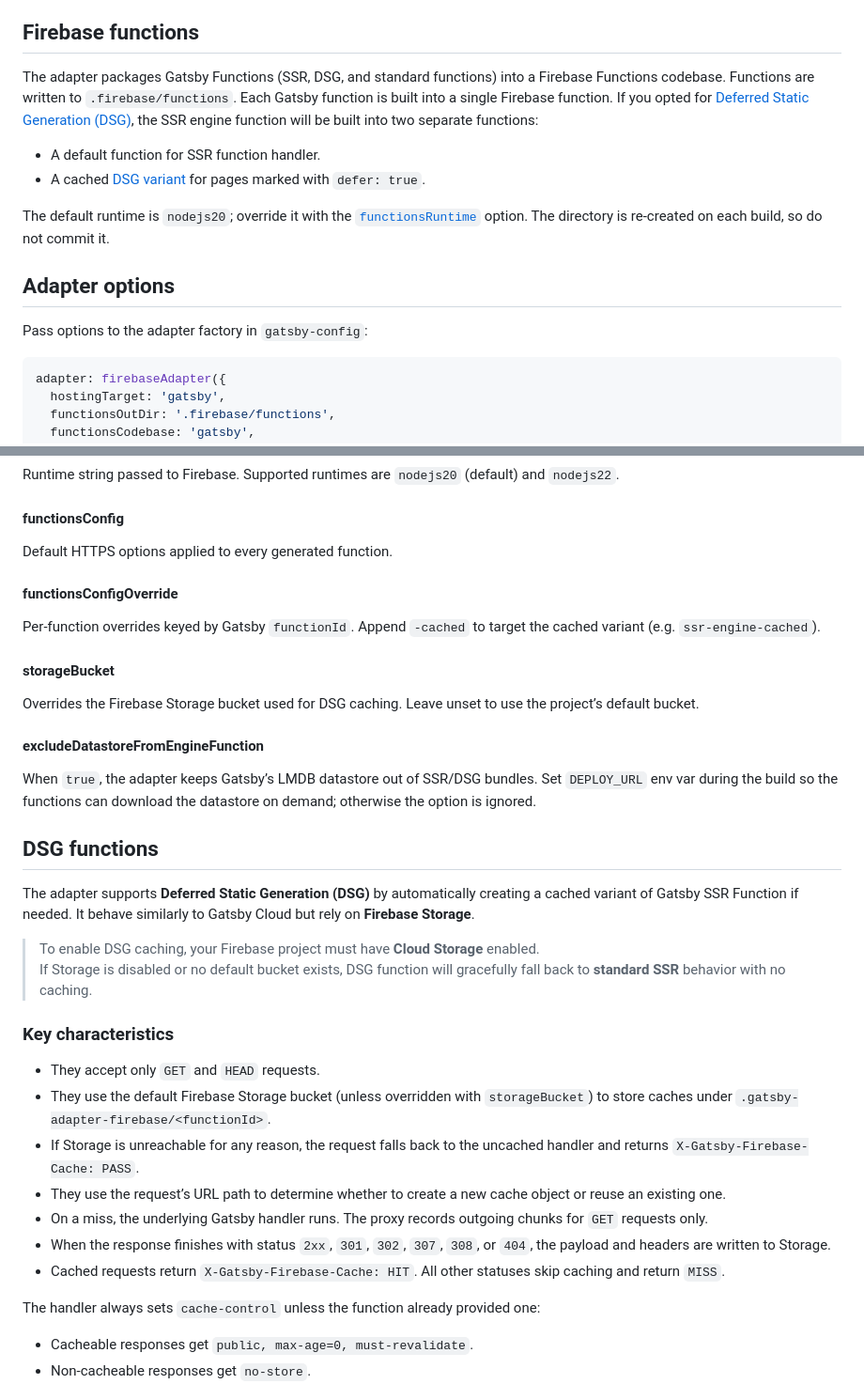
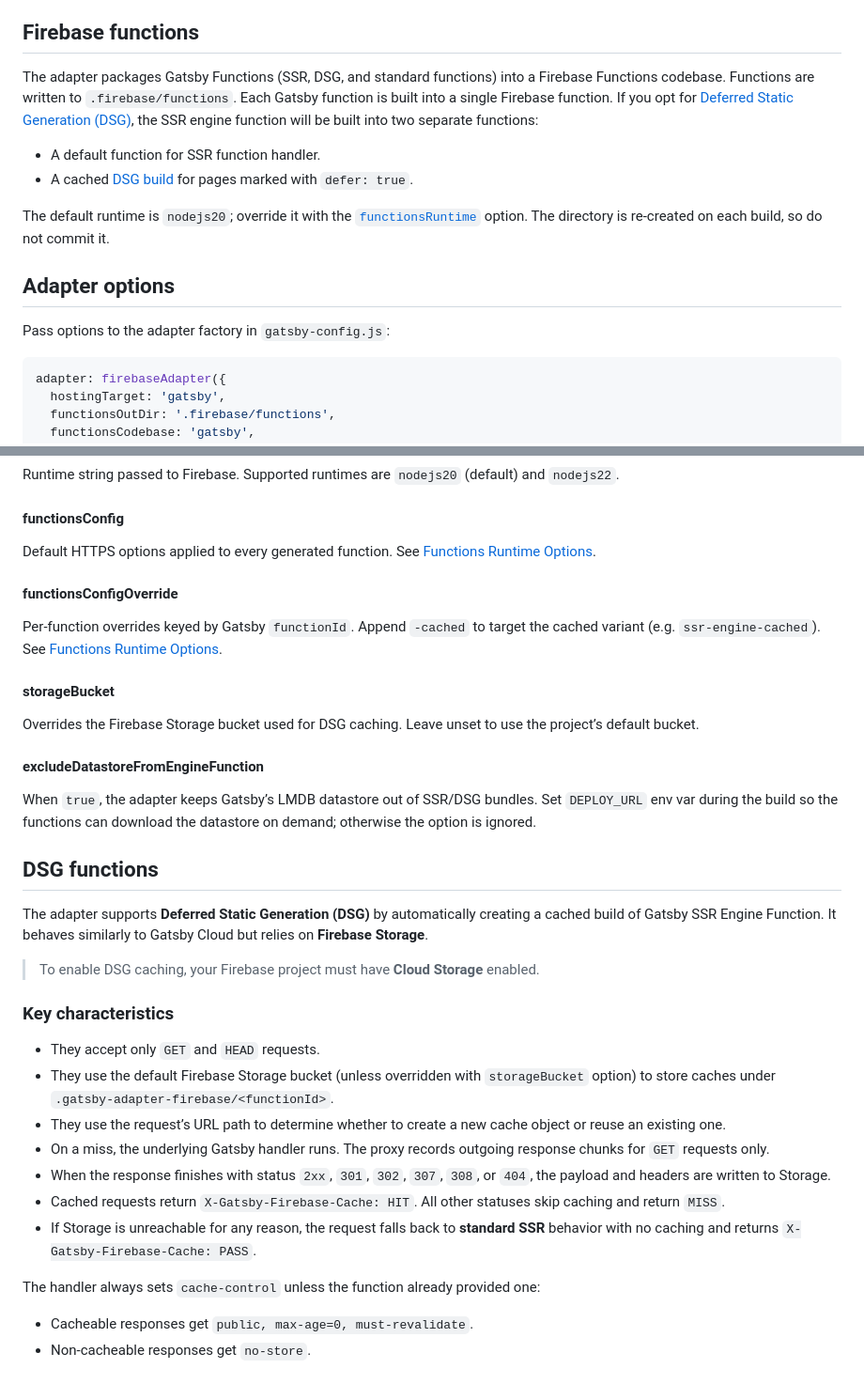
Before and after one commit to mohatt/gatsby-adapter-firebase, a Markdown page: README.md, 2 parts joined by grey strips. Shown: that part at 94% size. Rendered like a GitHub page.

Commit message:
docs(readme): update README
Signed-off-by: Mohamed Elkholy <mkh117@gmail.com>

````diff
--- a/README.md
+++ b/README.md
@@ -95,16 +95,16 @@ Because this file is regenerated on every build, it is safer to keep the version
 
 ## Firebase functions
 
-The adapter packages Gatsby Functions (SSR, DSG, and standard functions) into a Firebase Functions codebase. Functions are written to `.firebase/functions`. Each Gatsby function is built into a single Firebase function. If you opted for [Deferred Static Generation (DSG)](https://www.gatsbyjs.com/docs/how-to/rendering-options/using-deferred-static-generation/), the SSR engine function will be built into two separate functions:
+The adapter packages Gatsby Functions (SSR, DSG, and standard functions) into a Firebase Functions codebase. Functions are written to `.firebase/functions`. Each Gatsby function is built into a single Firebase function. If you opt for [Deferred Static Generation (DSG)](https://www.gatsbyjs.com/docs/how-to/rendering-options/using-deferred-static-generation/), the SSR engine function will be built into two separate functions:
 
 - A default function for SSR function handler.
-- A cached [DSG variant](#dsg-functions) for pages marked with `defer: true`.
+- A cached [DSG build](#dsg-functions) for pages marked with `defer: true`.
 
 The default runtime is `nodejs20`; override it with the [`functionsRuntime`](#adapter-options) option. The directory is re-created on each build, so do not commit it.
 
 ## Adapter options
 
-Pass options to the adapter factory in `gatsby-config`:
+Pass options to the adapter factory in `gatsby-config.js`:
 
 ```js
 adapter: firebaseAdapter({
@@ -141,11 +141,11 @@ Runtime string passed to Firebase. Supported runtimes are `nodejs20` (default) a
 
 #### functionsConfig
 
-Default HTTPS options applied to every generated function.
+Default HTTPS options applied to every generated function. See [Functions Runtime Options](https://firebase.google.com/docs/reference/functions/firebase-functions.runtimeoptions#properties).
 
 #### functionsConfigOverride
 
-Per-function overrides keyed by Gatsby `functionId`. Append `-cached` to target the cached variant (e.g. `ssr-engine-cached`).
+Per-function overrides keyed by Gatsby `functionId`. Append `-cached` to target the cached variant (e.g. `ssr-engine-cached`). See [Functions Runtime Options](https://firebase.google.com/docs/reference/functions/firebase-functions.runtimeoptions#properties).
 
 #### storageBucket
 
@@ -157,20 +157,19 @@ When `true`, the adapter keeps Gatsby’s LMDB datastore out of SSR/DSG bundles.
 
 ## DSG functions
 
-The adapter supports **Deferred Static Generation (DSG)** by automatically creating a cached variant of Gatsby SSR Function if needed. It behave similarly to Gatsby Cloud but rely on **Firebase Storage**.
+The adapter supports **Deferred Static Generation (DSG)** by automatically creating a cached build of Gatsby SSR Engine Function. It behaves similarly to Gatsby Cloud but relies on **Firebase Storage**.
 
 > To enable DSG caching, your Firebase project must have **Cloud Storage** enabled.
-> If Storage is disabled or no default bucket exists, DSG function will gracefully fall back to **standard SSR** behavior with no caching.
 
 ### Key characteristics
 
 - They accept only `GET` and `HEAD` requests.
-- They use the default Firebase Storage bucket (unless overridden with `storageBucket`) to store caches under `.gatsby-adapter-firebase/<functionId>`.
-- If Storage is unreachable for any reason, the request falls back to the uncached handler and returns `X-Gatsby-Firebase-Cache: PASS`.
+- They use the default Firebase Storage bucket (unless overridden with `storageBucket` option) to store caches under `.gatsby-adapter-firebase/<functionId>`.
 - They use the request’s URL path to determine whether to create a new cache object or reuse an existing one.
-- On a miss, the underlying Gatsby handler runs. The proxy records outgoing chunks for `GET` requests only.
+- On a miss, the underlying Gatsby handler runs. The proxy records outgoing response chunks for `GET` requests only.
 - When the response finishes with status `2xx`, `301`, `302`, `307`, `308`, or `404`, the payload and headers are written to Storage.
 - Cached requests return `X-Gatsby-Firebase-Cache: HIT`. All other statuses skip caching and return `MISS`.
+- If Storage is unreachable for any reason, the request falls back to **standard SSR** behavior with no caching and returns `X-Gatsby-Firebase-Cache: PASS`.
 
 The handler always sets `cache-control` unless the function already provided one:
 
````
